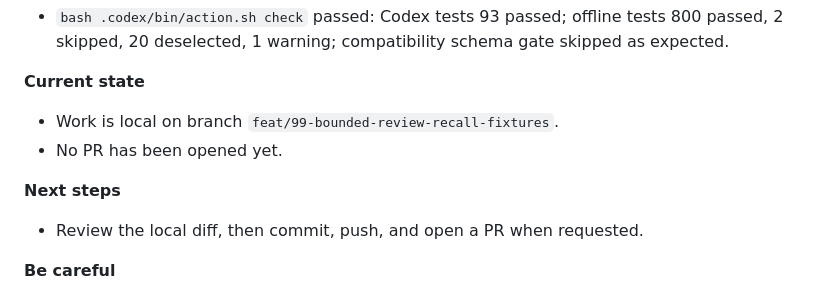
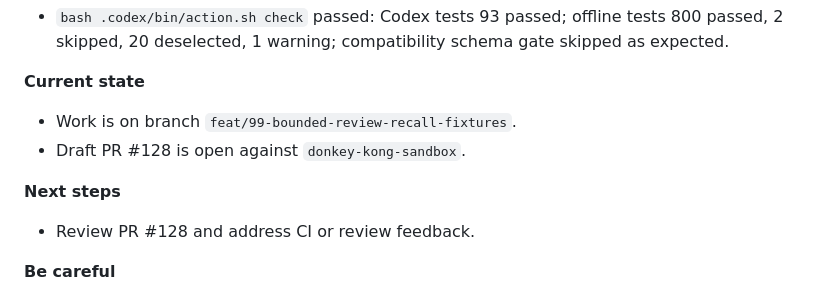
Before and after one commit to dckallos/dbt-diagnostics, a Markdown page: docs/PROGRESS_LOG.md, the part around the change. Rendered like a GitHub page.

Commit message:
docs: update issue 99 progress log

```diff
--- a/docs/PROGRESS_LOG.md
+++ b/docs/PROGRESS_LOG.md
@@ -1910,11 +1910,11 @@ End of session -- 2026-06-27 issue 98 backlog review verdict schema
   gate skipped as expected.
 
 **Current state**
-- Work is local on branch `feat/99-bounded-review-recall-fixtures`.
-- No PR has been opened yet.
-
-**Next steps**
-- Review the local diff, then commit, push, and open a PR when requested.
+- Work is on branch `feat/99-bounded-review-recall-fixtures`.
+- Draft PR #128 is open against `donkey-kong-sandbox`.
+
+**Next steps**
+- Review PR #128 and address CI or review feedback.
 
 **Be careful**
 - Do not add #100 validation CLI/gate, #101 backlog-review skill, or #118
```
